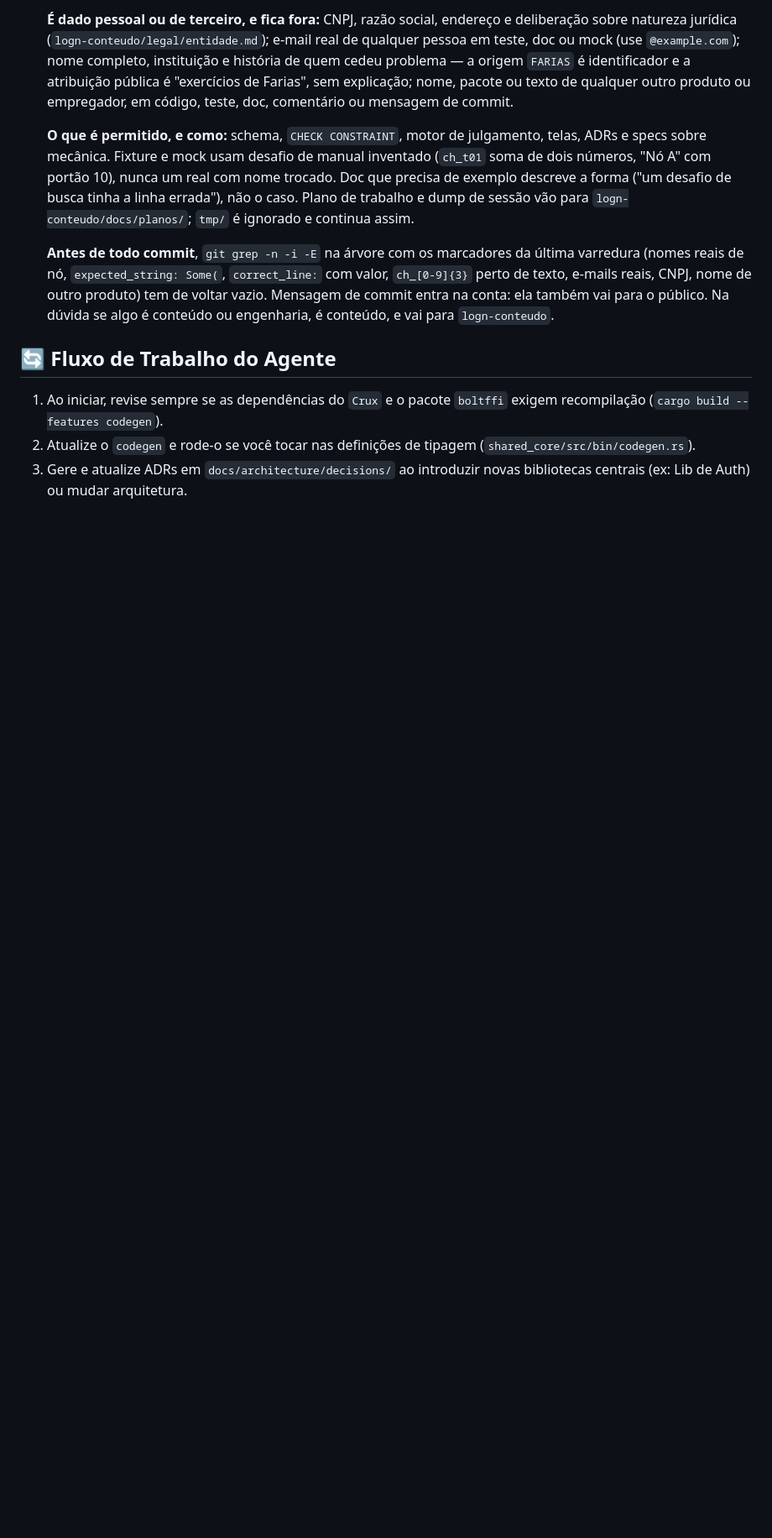
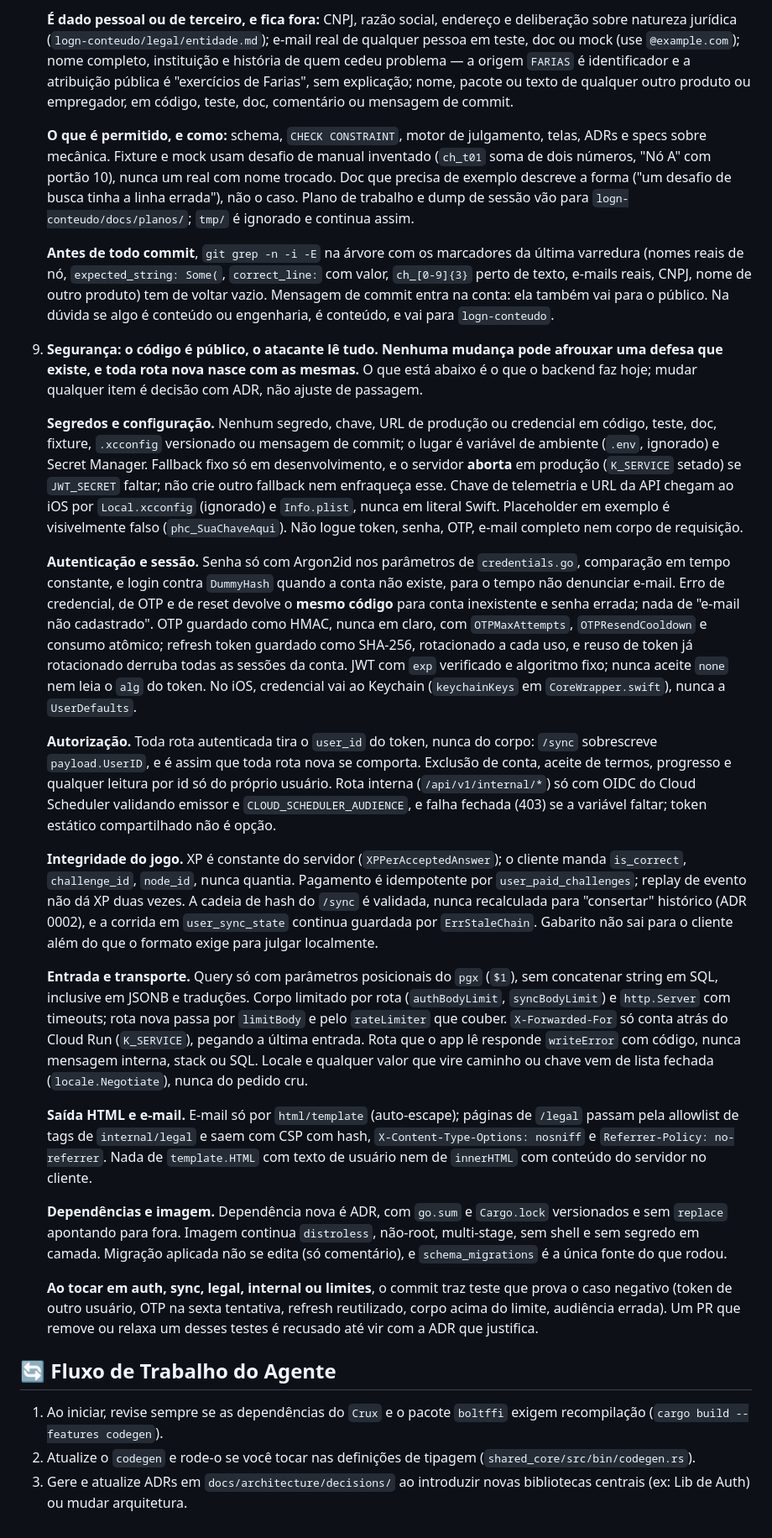
Before and after one commit to josecleiton/logn, a Markdown page: AGENTS.md, the part around the change. Shown at 84% size. GitHub-like rendering; blank space fills up the shorter version.

Commit message:
docs(agents): hard security rules so changes never loosen an existing defense
Co-Authored-By: Claude Fable 5.1 <noreply@anthropic.com>

```diff
--- a/AGENTS.md
+++ b/AGENTS.md
@@ -89,6 +89,71 @@ O LogN adota um padrão de **Monorepo** com separação clara de responsabilidad
    voltar vazio. Mensagem de commit entra na conta: ela também vai para o público.
    Na dúvida se algo é conteúdo ou engenharia, é conteúdo, e vai para `logn-conteudo`.
 
+9. **Segurança: o código é público, o atacante lê tudo. Nenhuma mudança pode afrouxar
+   uma defesa que existe, e toda rota nova nasce com as mesmas.** O que está abaixo é o
+   que o backend faz hoje; mudar qualquer item é decisão com ADR, não ajuste de
+   passagem.
+
+   **Segredos e configuração.** Nenhum segredo, chave, URL de produção ou credencial
+   em código, teste, doc, fixture, `.xcconfig` versionado ou mensagem de commit; o
+   lugar é variável de ambiente (`.env`, ignorado) e Secret Manager. Fallback fixo só
+   em desenvolvimento, e o servidor **aborta** em produção (`K_SERVICE` setado) se
+   `JWT_SECRET` faltar; não crie outro fallback nem enfraqueça esse. Chave de
+   telemetria e URL da API chegam ao iOS por `Local.xcconfig` (ignorado) e
+   `Info.plist`, nunca em literal Swift. Placeholder em exemplo é visivelmente falso
+   (`phc_SuaChaveAqui`). Não logue token, senha, OTP, e-mail completo nem corpo de
+   requisição.
+
+   **Autenticação e sessão.** Senha só com Argon2id nos parâmetros de
+   `credentials.go`, comparação em tempo constante, e login contra `DummyHash` quando
+   a conta não existe, para o tempo não denunciar e-mail. Erro de credencial, de OTP e
+   de reset devolve o **mesmo código** para conta inexistente e senha errada; nada de
+   "e-mail não cadastrado". OTP guardado como HMAC, nunca em claro, com
+   `OTPMaxAttempts`, `OTPResendCooldown` e consumo atômico; refresh token guardado como
+   SHA-256, rotacionado a cada uso, e reuso de token já rotacionado derruba todas as
+   sessões da conta. JWT com `exp` verificado e algoritmo fixo; nunca aceite `none`
+   nem leia o `alg` do token. No iOS, credencial vai ao Keychain (`keychainKeys` em
+   `CoreWrapper.swift`), nunca a `UserDefaults`.
+
+   **Autorização.** Toda rota autenticada tira o `user_id` do token, nunca do corpo:
+   `/sync` sobrescreve `payload.UserID`, e é assim que toda rota nova se comporta.
+   Exclusão de conta, aceite de termos, progresso e qualquer leitura por id só do
+   próprio usuário. Rota interna (`/api/v1/internal/*`) só com OIDC do Cloud Scheduler
+   validando emissor e `CLOUD_SCHEDULER_AUDIENCE`, e falha fechada (403) se a variável
+   faltar; token estático compartilhado não é opção.
+
+   **Integridade do jogo.** XP é constante do servidor (`XPPerAcceptedAnswer`); o
+   cliente manda `is_correct`, `challenge_id`, `node_id`, nunca quantia. Pagamento é
+   idempotente por `user_paid_challenges`; replay de evento não dá XP duas vezes. A
+   cadeia de hash do `/sync` é validada, nunca recalculada para "consertar" histórico
+   (ADR 0002), e a corrida em `user_sync_state` continua guardada por `ErrStaleChain`.
+   Gabarito não sai para o cliente além do que o formato exige para julgar localmente.
+
+   **Entrada e transporte.** Query só com parâmetros posicionais do `pgx` (`$1`), sem
+   concatenar string em SQL, inclusive em JSONB e traduções. Corpo limitado por rota
+   (`authBodyLimit`, `syncBodyLimit`) e `http.Server` com timeouts; rota nova passa
+   por `limitBody` e pelo `rateLimiter` que couber. `X-Forwarded-For` só conta atrás do
+   Cloud Run (`K_SERVICE`), pegando a última entrada. Rota que o app lê responde
+   `writeError` com código, nunca mensagem interna, stack ou SQL. Locale e qualquer
+   valor que vire caminho ou chave vem de lista fechada (`locale.Negotiate`), nunca do
+   pedido cru.
+
+   **Saída HTML e e-mail.** E-mail só por `html/template` (auto-escape); páginas de
+   `/legal` passam pela allowlist de tags de `internal/legal` e saem com CSP com hash,
+   `X-Content-Type-Options: nosniff` e `Referrer-Policy: no-referrer`. Nada de
+   `template.HTML` com texto de usuário nem de `innerHTML` com conteúdo do servidor no
+   cliente.
+
+   **Dependências e imagem.** Dependência nova é ADR, com `go.sum` e `Cargo.lock`
+   versionados e sem `replace` apontando para fora. Imagem continua `distroless`,
+   não-root, multi-stage, sem shell e sem segredo em camada. Migração aplicada não se
+   edita (só comentário), e `schema_migrations` é a única fonte do que rodou.
+
+   **Ao tocar em auth, sync, legal, internal ou limites**, o commit traz teste que
+   prova o caso negativo (token de outro usuário, OTP na sexta tentativa, refresh
+   reutilizado, corpo acima do limite, audiência errada). Um PR que remove ou
+   relaxa um desses testes é recusado até vir com a ADR que justifica.
+
 
 ## 🔄 Fluxo de Trabalho do Agente
 1. Ao iniciar, revise sempre se as dependências do `Crux` e o pacote `boltffi` exigem recompilação (`cargo build --features codegen`).
```
